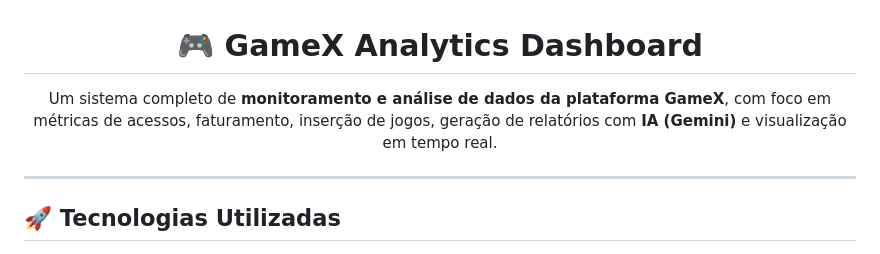
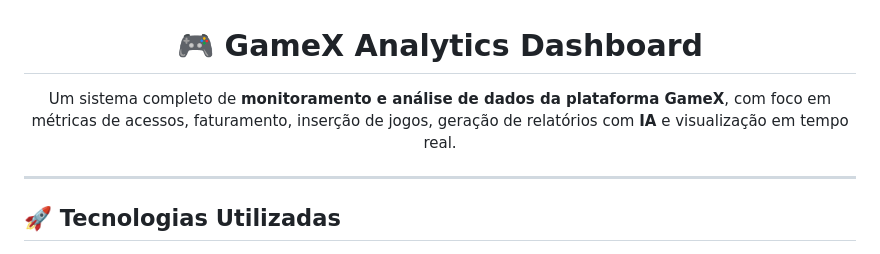
Before and after one commit to betanandes/smart_office2, a Markdown page: README.md, the part around one of its changes. Drawn GitHub-style.

Commit message:
Refactor README.md for improved structure and clarity
Updated formatting and headings in README.md for better clarity.

```diff
--- a/README.md
+++ b/README.md
@@ -2,7 +2,7 @@
 
 # 🎮 GameX Analytics Dashboard
 
-Um sistema completo de **monitoramento e análise de dados da plataforma GameX**, com foco em métricas de acessos, faturamento, inserção de jogos, geração de relatórios com **IA (Gemini)** e visualização em tempo real.
+Um sistema completo de **monitoramento e análise de dados da plataforma GameX**, com foco em métricas de acessos, faturamento, inserção de jogos, geração de relatórios com **IA** e visualização em tempo real.
 
 </div>
 
```
Also changed, not shown: other parts of README.md (+11 -10 lines).
